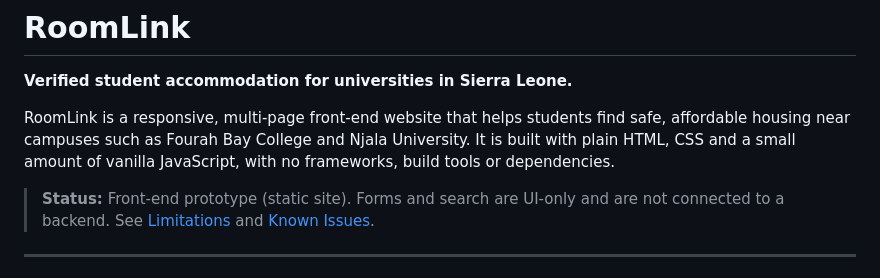
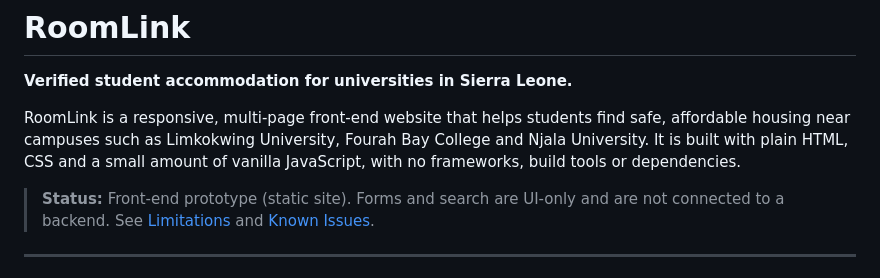
Before and after one commit to barriemamadu1201-bit/DCOMP204_Web_Design_Assignment2_905005802_BIT1102-Sem3, a Markdown page: README.md, the part around the change. GitHub-like rendering.

```diff
--- a/README.md
+++ b/README.md
@@ -2,7 +2,7 @@
 
 **Verified student accommodation for universities in Sierra Leone.**
 
-RoomLink is a responsive, multi-page front-end website that helps students find safe, affordable housing near campuses such as Fourah Bay College and Njala University. It is built with plain HTML, CSS and a small amount of vanilla JavaScript, with no frameworks, build tools or dependencies.
+RoomLink is a responsive, multi-page front-end website that helps students find safe, affordable housing near campuses such as Limkokwing University, Fourah Bay College and Njala University. It is built with plain HTML, CSS and a small amount of vanilla JavaScript, with no frameworks, build tools or dependencies.
 
 > **Status:** Front-end prototype (static site). Forms and search are UI-only and are not connected to a backend. See [Limitations](#limitations) and [Known Issues](#known-issues).
 
```
